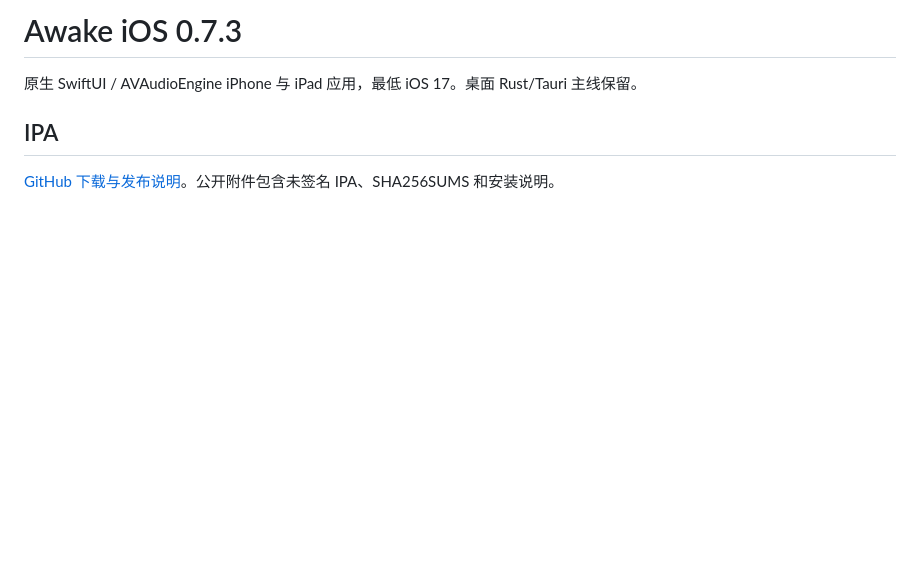
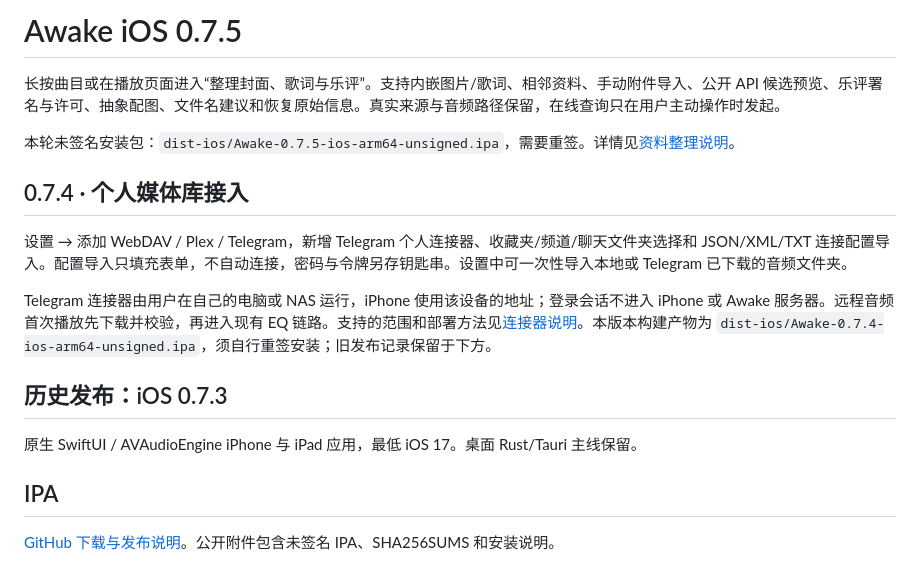
Before and after one commit to sevenaaaaaaaaa/awake, a Markdown page: ios/README.md, the part around the change. Rendered like a GitHub page; blank space fills up the shorter version.

```diff
--- a/ios/README.md
+++ b/ios/README.md
@@ -1,4 +1,16 @@
-# Awake iOS 0.7.3
+# Awake iOS 0.7.5
+
+长按曲目或在播放页面进入“整理封面、歌词与乐评”。支持内嵌图片/歌词、相邻资料、手动附件导入、公开 API 候选预览、乐评署名与许可、抽象配图、文件名建议和恢复原始信息。真实来源与音频路径保留，在线查询只在用户主动操作时发起。
+
+本轮未签名安装包：`dist-ios/Awake-0.7.5-ios-arm64-unsigned.ipa`，需要重签。详情见[资料整理说明](../docs/media-information.md)。
+
+## 0.7.4 · 个人媒体库接入
+
+设置 → 添加 WebDAV / Plex / Telegram，新增 Telegram 个人连接器、收藏夹/频道/聊天文件夹选择和 JSON/XML/TXT 连接配置导入。配置导入只填充表单，不自动连接，密码与令牌另存钥匙串。设置中可一次性导入本地或 Telegram 已下载的音频文件夹。
+
+Telegram 连接器由用户在自己的电脑或 NAS 运行，iPhone 使用该设备的地址；登录会话不进入 iPhone 或 Awake 服务器。远程音频首次播放先下载并校验，再进入现有 EQ 链路。支持的范围和部署方法见[连接器说明](../Tools/telegram_connector/README.md)。本版本构建产物为 `dist-ios/Awake-0.7.4-ios-arm64-unsigned.ipa`，须自行重签安装；旧发布记录保留于下方。
+
+## 历史发布：iOS 0.7.3
 
 原生 SwiftUI / AVAudioEngine iPhone 与 iPad 应用，最低 iOS 17。桌面 Rust/Tauri 主线保留。
 
```
Also changed, not shown: docs/ios-screenshots/media-information.png (added), docs/ios-screenshots/telegram-collection.png (added), 15 other files.
